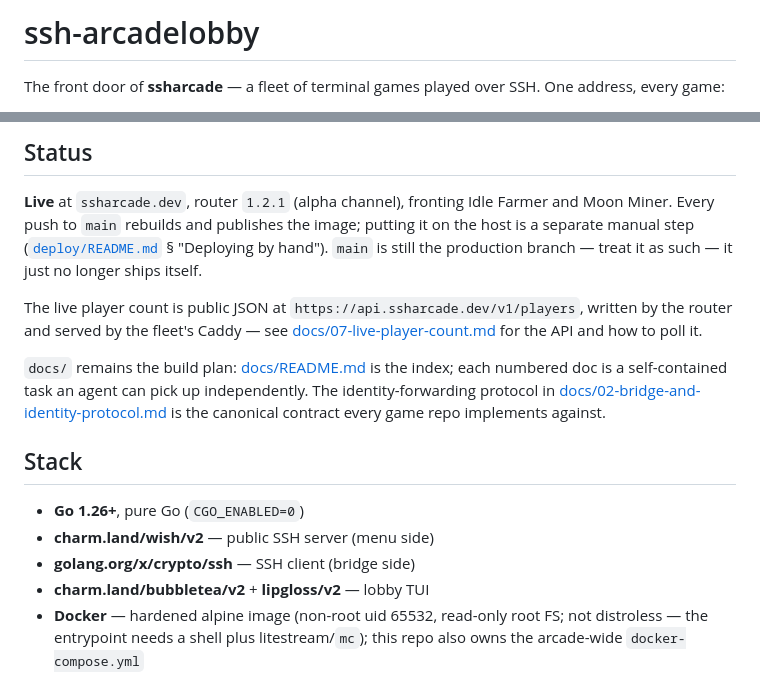
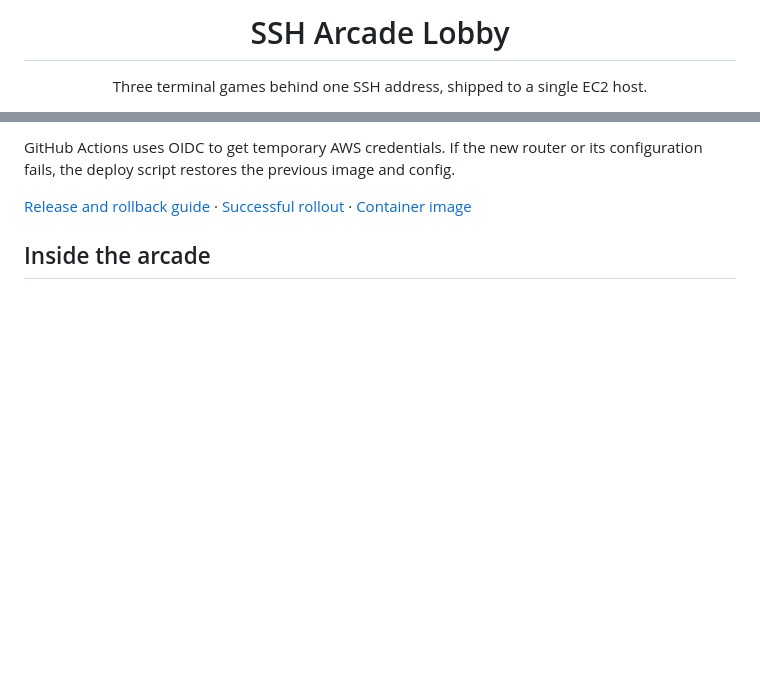
Before and after one commit to MyNameIs-Nigel/ssh-arcadelobby, a Markdown page: README.md, 2 parts joined by grey strips. GitHub-like rendering; blank space fills up the shorter version.

````diff
--- a/README.md
+++ b/README.md
@@ -1,5 +1,4 @@
-# ssh-arcadelobby
+<h1 align="center">SSH Arcade Lobby</h1>
 
-The front door of **ssharcade** — a fleet of terminal games played over SSH.
-One address, every game:
+<p align="center">Three terminal games behind one SSH address, shipped to a single EC2 host.</p>
 
@@ -26,33 +37,8 @@ lobby stays up and marks it `○ OFFLINE`.
 ```
 
-## Status
+GitHub Actions uses OIDC to get temporary AWS credentials. If the new router or its configuration fails, the deploy script restores the previous image and config.
 
-**Live** at `ssharcade.dev`, router `1.2.1` (alpha channel), fronting
-Idle Farmer and Moon Miner. Every push to `main` rebuilds and publishes the
-image; putting it on the host is a separate manual step
-([`deploy/README.md`](deploy/README.md) § "Deploying by hand"). `main` is
-still the production branch — treat it as such — it just no longer ships
-itself.
+[Release and rollback guide](docs/releasing.md) · [Successful rollout](https://github.com/MyNameIs-Nigel/ssh-arcadelobby/actions/runs/39320153040) · [Container image](https://github.com/MyNameIs-Nigel/ssh-arcadelobby/pkgs/container/ssh-arcadelobby)
 
-The live player count is public JSON at
-`https://api.ssharcade.dev/v1/players`, written by the router and served by
-the fleet's Caddy — see
-[docs/07-live-player-count.md](docs/07-live-player-count.md) for the API and
-how to poll it.
+## Inside the arcade
 
-`docs/` remains the build plan: [docs/README.md](docs/README.md) is the
-index; each numbered doc is a self-contained task an agent can pick up
-independently. The identity-forwarding protocol in
-[docs/02-bridge-and-identity-protocol.md](docs/02-bridge-and-identity-protocol.md)
-is the canonical contract every game repo implements against.
-
-## Stack
-
-- **Go 1.26+**, pure Go (`CGO_ENABLED=0`)
-- **charm.land/wish/v2** — public SSH server (menu side)
-- **golang.org/x/crypto/ssh** — SSH client (bridge side)
-- **charm.land/bubbletea/v2** + **lipgloss/v2** — lobby TUI
-- **Docker** — hardened alpine image (non-root uid 65532, read-only root FS;
-  not distroless — the entrypoint needs a shell plus litestream/`mc`); this
-  repo also owns the arcade-wide `docker-compose.yml`
-
````
Also changed, not shown: other parts of README.md (+37 -87 lines), docs/images/arcade-lobby.png (added).
